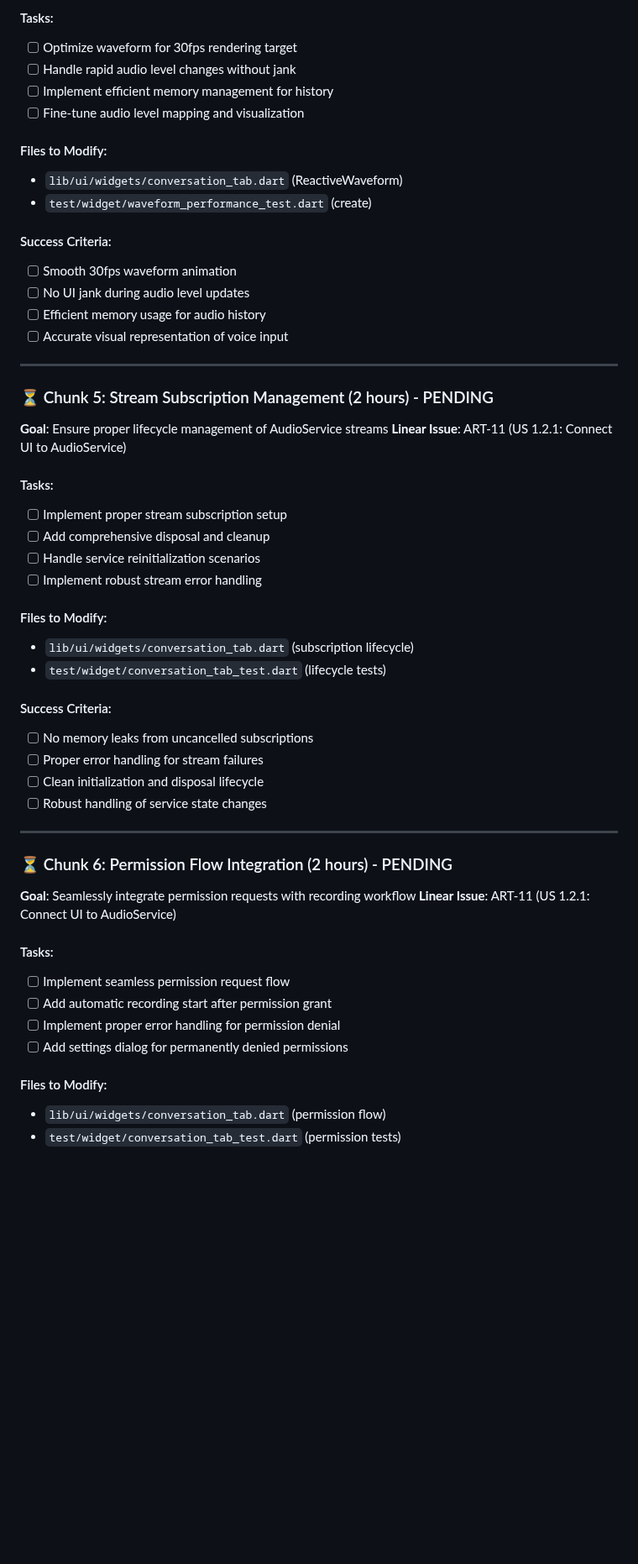
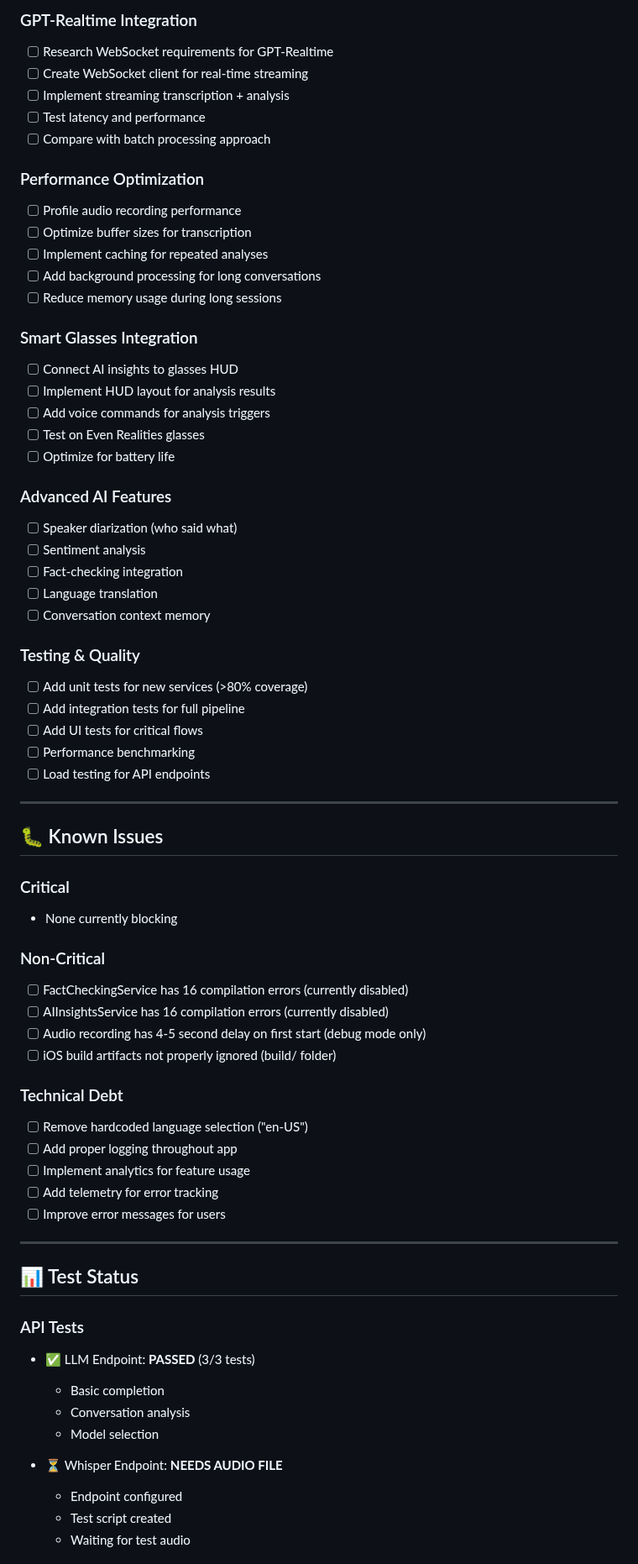
Before and after one commit to FJiangArthur/Helix-iOS, a Markdown page: todo.md, the part around one of its changes. Shown at 84% size. GitHub-like rendering; blank space fills up the shorter version.

```diff
--- a/todo.md
+++ b/todo.md
@@ -90,55 +158,71 @@
 
-#### Tasks:
-- [ ] Optimize waveform for 30fps rendering target
-- [ ] Handle rapid audio level changes without jank
-- [ ] Implement efficient memory management for history
-- [ ] Fine-tune audio level mapping and visualization
+### GPT-Realtime Integration
+- [ ] Research WebSocket requirements for GPT-Realtime
+- [ ] Create WebSocket client for real-time streaming
+- [ ] Implement streaming transcription + analysis
+- [ ] Test latency and performance
+- [ ] Compare with batch processing approach
 
-#### Files to Modify:
-- `lib/ui/widgets/conversation_tab.dart` (ReactiveWaveform)
-- `test/widget/waveform_performance_test.dart` (create)
+### Performance Optimization
+- [ ] Profile audio recording performance
+- [ ] Optimize buffer sizes for transcription
+- [ ] Implement caching for repeated analyses
+- [ ] Add background processing for long conversations
+- [ ] Reduce memory usage during long sessions
 
-#### Success Criteria:
-- [ ] Smooth 30fps waveform animation
-- [ ] No UI jank during audio level updates
-- [ ] Efficient memory usage for audio history
-- [ ] Accurate visual representation of voice input
+### Smart Glasses Integration
+- [ ] Connect AI insights to glasses HUD
+- [ ] Implement HUD layout for analysis results
+- [ ] Add voice commands for analysis triggers
+- [ ] Test on Even Realities glasses
+- [ ] Optimize for battery life
+
+### Advanced AI Features
+- [ ] Speaker diarization (who said what)
+- [ ] Sentiment analysis
+- [ ] Fact-checking integration
+- [ ] Language translation
+- [ ] Conversation context memory
+
+### Testing & Quality
+- [ ] Add unit tests for new services (>80% coverage)
+- [ ] Add integration tests for full pipeline
+- [ ] Add UI tests for critical flows
+- [ ] Performance benchmarking
+- [ ] Load testing for API endpoints
 
 ---
 
-### ⏳ Chunk 5: Stream Subscription Management (2 hours) - PENDING
-**Goal**: Ensure proper lifecycle management of AudioService streams
-**Linear Issue**: ART-11 (US 1.2.1: Connect UI to AudioService)
+## 🐛 Known Issues
 
-#### Tasks:
-- [ ] Implement proper stream subscription setup
-- [ ] Add comprehensive disposal and cleanup
-- [ ] Handle service reinitialization scenarios
-- [ ] Implement robust stream error handling
+### Critical
+- None currently blocking
 
-#### Files to Modify:
-- `lib/ui/widgets/conversation_tab.dart` (subscription lifecycle)
-- `test/widget/conversation_tab_test.dart` (lifecycle tests)
+### Non-Critical
+- [ ] FactCheckingService has 16 compilation errors (currently disabled)
+- [ ] AIInsightsService has 16 compilation errors (currently disabled)
+- [ ] Audio recording has 4-5 second delay on first start (debug mode only)
+- [ ] iOS build artifacts not properly ignored (build/ folder)
 
-#### Success Criteria:
-- [ ] No memory leaks from uncancelled subscriptions
-- [ ] Proper error handling for stream failures
-- [ ] Clean initialization and disposal lifecycle
-- [ ] Robust handling of service state changes
+### Technical Debt
+- [ ] Remove hardcoded language selection ("en-US")
+- [ ] Add proper logging throughout app
+- [ ] Implement analytics for feature usage
+- [ ] Add telemetry for error tracking
+- [ ] Improve error messages for users
 
 ---
 
-### ⏳ Chunk 6: Permission Flow Integration (2 hours) - PENDING
-**Goal**: Seamlessly integrate permission requests with recording workflow
-**Linear Issue**: ART-11 (US 1.2.1: Connect UI to AudioService)
+## 📊 Test Status
 
-#### Tasks:
-- [ ] Implement seamless permission request flow
-- [ ] Add automatic recording start after permission grant
-- [ ] Implement proper error handling for permission denial
-- [ ] Add settings dialog for permanently denied permissions
+### API Tests
+- ✅ LLM Endpoint: **PASSED** (3/3 tests)
+  - Basic completion
+  - Conversation analysis
+  - Model selection
 
-#### Files to Modify:
-- `lib/ui/widgets/conversation_tab.dart` (permission flow)
-- `test/widget/conversation_tab_test.dart` (permission tests)
+- ⏳ Whisper Endpoint: **NEEDS AUDIO FILE**
+  - Endpoint configured
+  - Test script created
+  - Waiting for test audio
 
```
Also changed, not shown: other parts of todo.md (+187 -204 lines).
